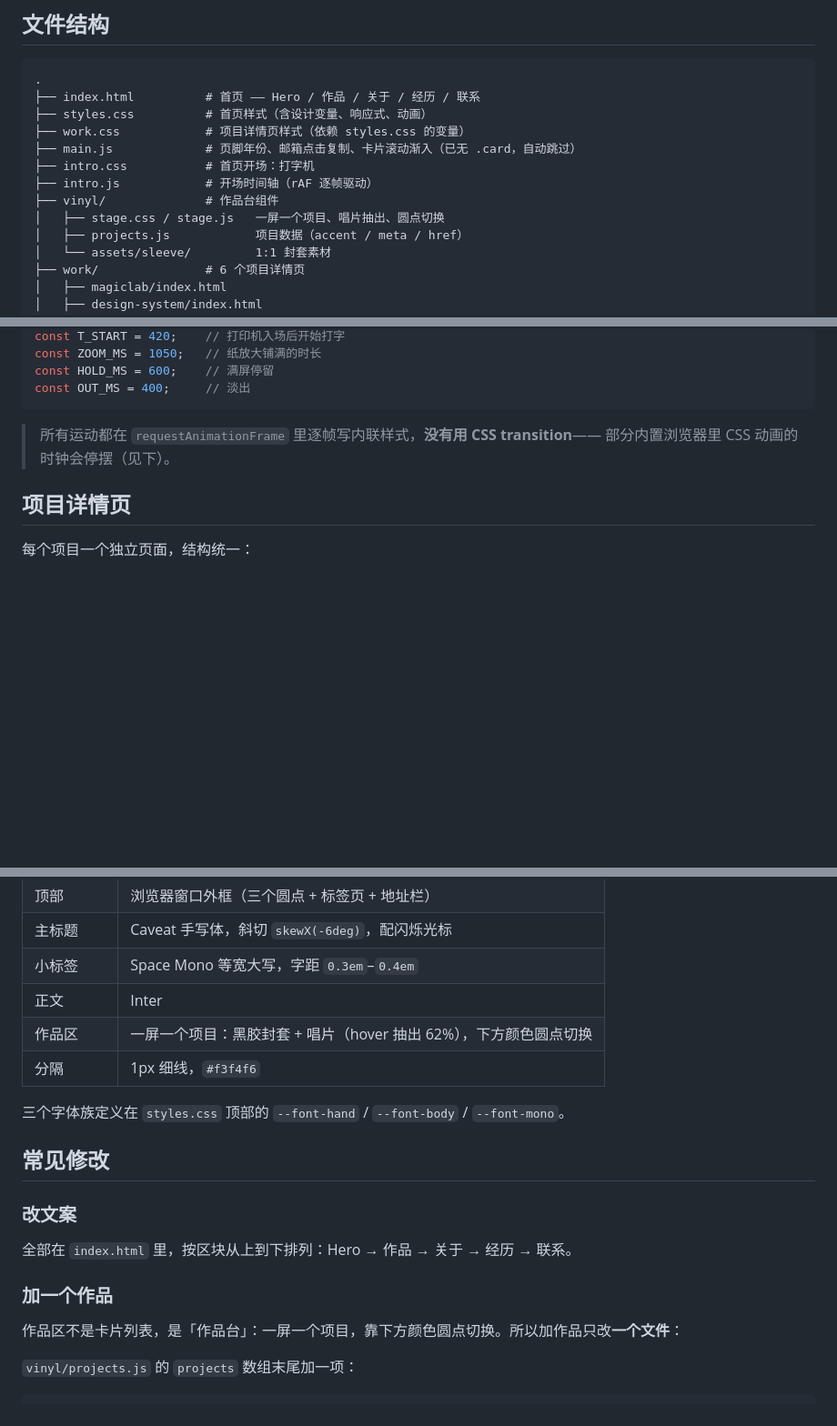
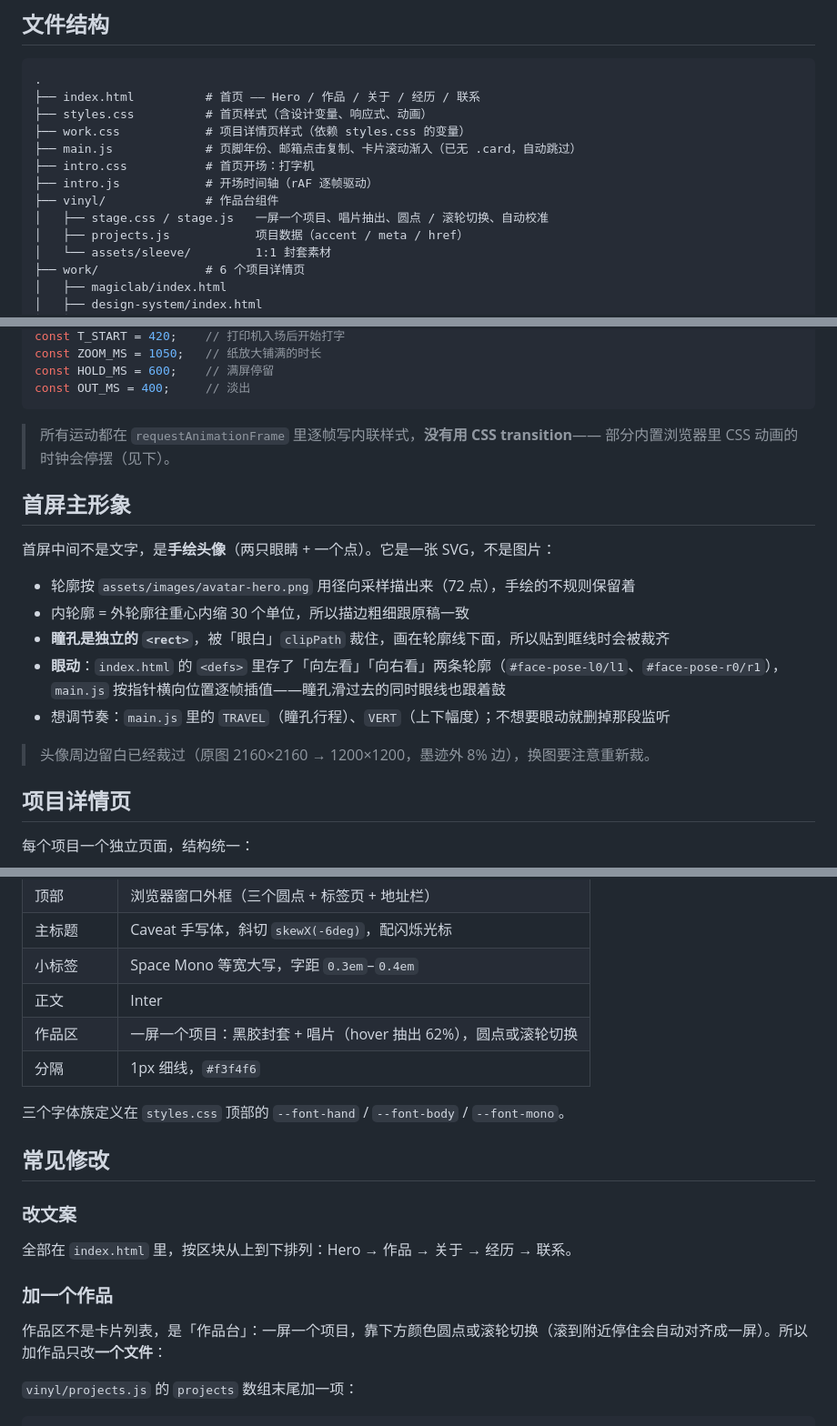
Before and after one commit to ZHOU-xxDesign/zhou-xxdesign.github.io, a Markdown page: README.md, 3 parts joined by grey strips. Shown at 91% size. Rendered like a GitHub page; blank space fills up the shorter version.

Commit message:
1.4.0 — 首屏头像眼动、作品台滚轮切换与自动校准
- CHANGELOG 定版 1.4.0（2026-10-29）
- README 补「首屏主形象」一节，作品台说明加上滚轮与自动校准

```diff
--- a/README.md
+++ b/README.md
@@ -28,7 +28,7 @@ python3 -m http.server 8000
 ├── intro.css           # 首页开场：打字机
 ├── intro.js            # 开场时间轴（rAF 逐帧驱动）
 ├── vinyl/              # 作品台组件
-│   ├── stage.css / stage.js   一屏一个项目、唱片抽出、圆点切换
+│   ├── stage.css / stage.js   一屏一个项目、唱片抽出、圆点 / 滚轮切换、自动校准
 │   ├── projects.js            项目数据（accent / meta / href）
 │   └── assets/sleeve/         1:1 封套素材
 ├── work/               # 6 个项目详情页
@@ -78,6 +78,19 @@ const OUT_MS = 400;     // 淡出
 > 所有运动都在 `requestAnimationFrame` 里逐帧写内联样式，**没有用 CSS transition**——
 > 部分内置浏览器里 CSS 动画的时钟会停摆（见下）。
 
+## 首屏主形象
+
+首屏中间不是文字，是**手绘头像**（两只眼睛 + 一个点）。它是一张 SVG，不是图片：
+
+- 轮廓按 `assets/images/avatar-hero.png` 用径向采样描出来（72 点），手绘的不规则保留着
+- 内轮廓 = 外轮廓往重心内缩 30 个单位，所以描边粗细跟原稿一致
+- **瞳孔是独立的 `<rect>`**，被「眼白」`clipPath` 裁住，画在轮廓线下面，所以贴到眶线时会被裁齐
+- **眼动**：`index.html` 的 `<defs>` 里存了「向左看」「向右看」两条轮廓（`#face-pose-l0/l1`、`#face-pose-r0/r1`），
+  `main.js` 按指针横向位置逐帧插值——瞳孔滑过去的同时眼线也跟着鼓
+- 想调节奏：`main.js` 里的 `TRAVEL`（瞳孔行程）、`VERT`（上下幅度）；不想要眼动就删掉那段监听
+
+> 头像周边留白已经裁过（原图 2160×2160 → 1200×1200，墨迹外 8% 边），换图要注意重新裁。
+
 ## 项目详情页
 
 每个项目一个独立页面，结构统一：
@@ -113,7 +126,7 @@ const OUT_MS = 400;     // 淡出
 | 主标题 | Caveat 手写体，斜切 `skewX(-6deg)`，配闪烁光标 |
 | 小标签 | Space Mono 等宽大写，字距 `0.3em`–`0.4em` |
 | 正文 | Inter |
-| 作品区 | 一屏一个项目：黑胶封套 + 唱片（hover 抽出 62%），下方颜色圆点切换 |
+| 作品区 | 一屏一个项目：黑胶封套 + 唱片（hover 抽出 62%），圆点或滚轮切换 |
 | 分隔 | 1px 细线，`#f3f4f6` |
 
 三个字体族定义在 `styles.css` 顶部的 `--font-hand` / `--font-body` / `--font-mono`。
@@ -124,7 +137,7 @@ const OUT_MS = 400;     // 淡出
 全部在 `index.html` 里，按区块从上到下排列：Hero → 作品 → 关于 → 经历 → 联系。
 
 ### 加一个作品
-作品区不是卡片列表，是「作品台」：一屏一个项目，靠下方颜色圆点切换。所以加作品只改**一个文件**：
+作品区不是卡片列表，是「作品台」：一屏一个项目，靠下方颜色圆点或滚轮切换（滚到附近停住会自动对齐成一屏）。所以加作品只改**一个文件**：
 
 `vinyl/projects.js` 的 `projects` 数组末尾加一项：
 
```
Also changed, not shown: CHANGELOG.md (+1 -1 lines).
